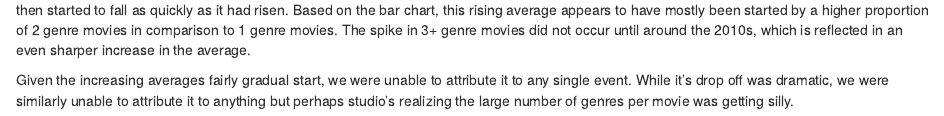
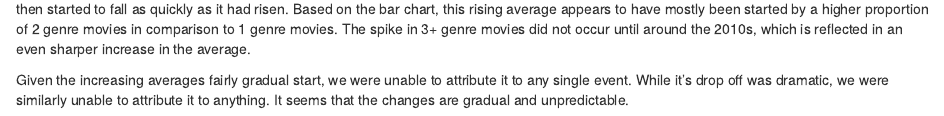
Before and after one commit to frmiller/MiniProject3, an R Markdown document (MiniProject3.Rmd): the page in a window 1100 px wide, from 2900 px down before the commit and from 2940 px down after it, so that both start at the same text. The pictures show the output file MiniProject3.html that the author committed with the source, opened offline.

Commit message:
changed last part

```diff
--- a/MiniProject3.Rmd
+++ b/MiniProject3.Rmd
@@ -97,4 +97,4 @@ From the bar chart, we can see that genre multiplicity is hardly a new phenomeno
 
 In 1987, the average number of genres begins to rise. It increased rapidly until 2014 where it peaked at an average of 2.36 genres per movie, and then started to fall as quickly as it had risen. Based on the bar chart, this rising average appears to have mostly been started by a higher proportion of 2 genre movies in comparison to 1 genre movies. The spike in 3+ genre movies did not occur until around the 2010s, which is reflected in an even sharper increase in the average.
 
-Given the increasing averages fairly gradual start, we were unable to attribute it to any single event. While it’s drop off was dramatic, we were similarly unable to attribute it to anything but perhaps studio’s realizing the large number of genres per movie was getting silly.
+Given the increasing averages fairly gradual start, we were unable to attribute it to any single event. While it’s drop off was dramatic, we were similarly unable to attribute it to anything. It seems that the changes are gradual and unpredictable.
```
Also changed, not shown: MiniProject3.html.
